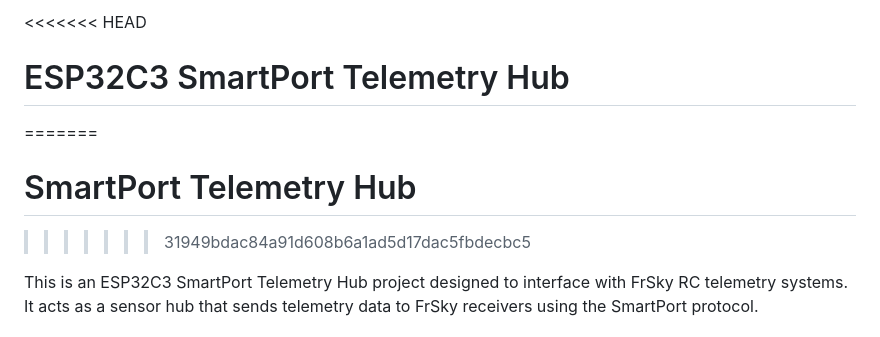
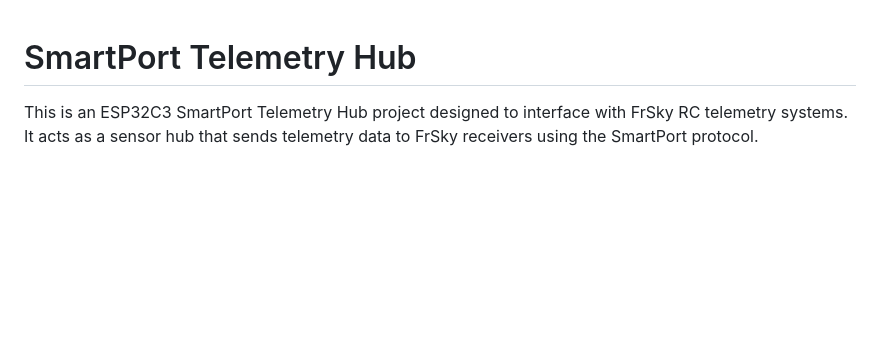
Before and after one commit to mace04/ESP32C3-SmartPortTelemetry, a Markdown page: README.md, the part around the change. GitHub-like rendering; blank space fills up the shorter version.

Commit message:
Corrected some merge issues

```diff
--- a/README.md
+++ b/README.md
@@ -1,8 +1,4 @@
-<<<<<<< HEAD
-# ESP32C3 SmartPort Telemetry Hub
-=======
 # SmartPort Telemetry Hub
->>>>>>> 31949bdac84a91d608b6a1ad5d17dac5fbdecbc5
 
 This is an ESP32C3 SmartPort Telemetry Hub project designed to interface with FrSky RC telemetry systems. It acts as a sensor hub that sends telemetry data to FrSky receivers using the SmartPort protocol.
 
```
